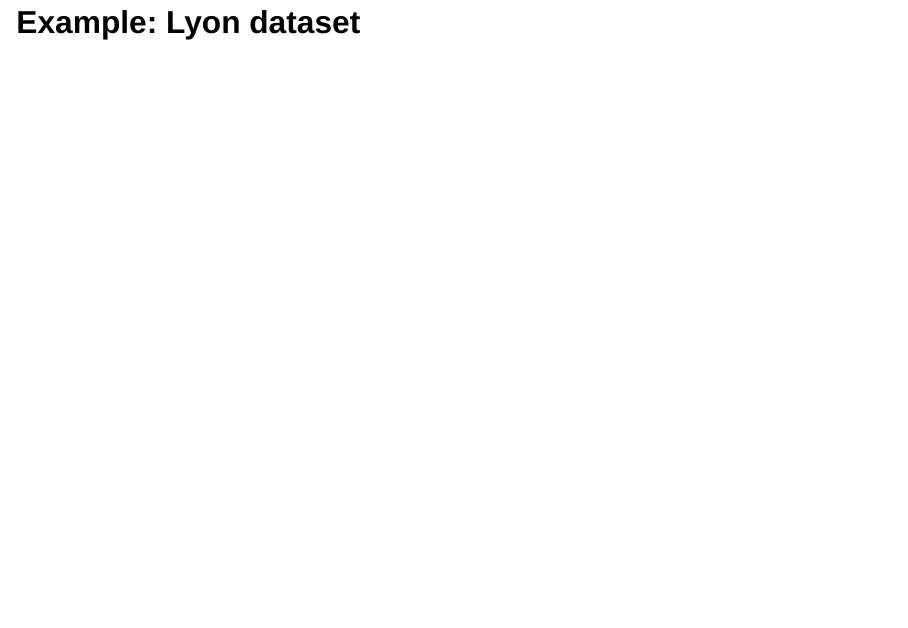
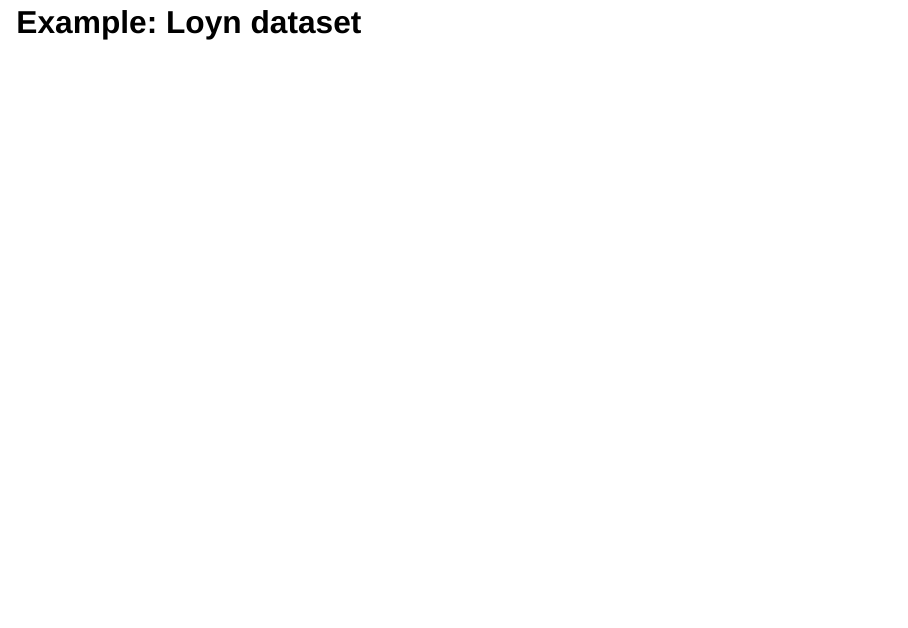
Before and after one commit to ENVX-resources/ENVX2001-2024-Lecture-Topic09b, a Quarto document (index.qmd): page 4 of 27. Rendered offline with R 4.5, knitr and Pandoc in place of Quarto, with nearby package versions; drawn as Slidy slides in place of the format the file asks for.

Commit message:
fix typo - Lyon to Loyn

```diff
--- a/index.qmd
+++ b/index.qmd
@@ -59,7 +59,7 @@ ggplot2::theme_set(cowplot::theme_half_open())
    - **CCC** - concordance correlation coefficient: a measure of agreement/precision.
      - *The closer to 1, the better*
 
-# Example: Lyon dataset
+# Example: Loyn dataset
 
 ## About
 
```
Also changed, not shown: index.html.
